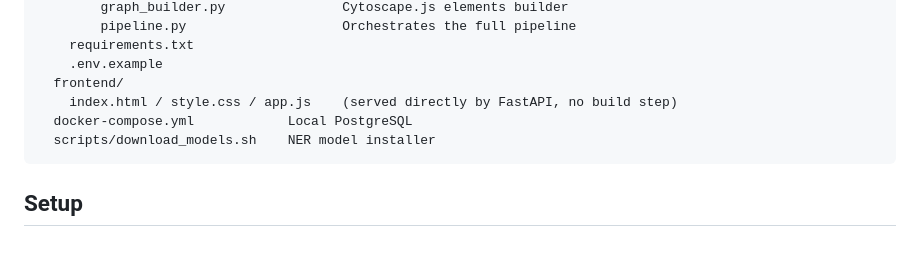
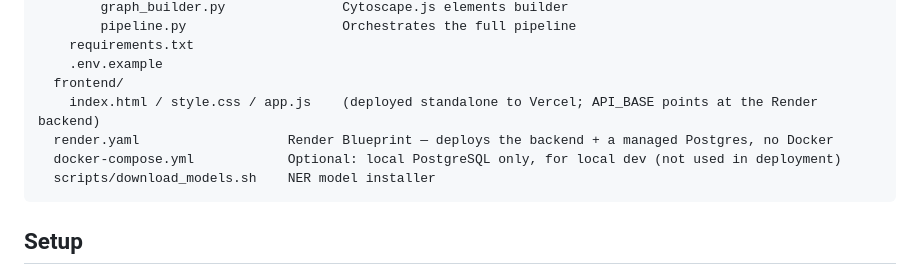
Before and after one commit to khanakshah27/bio-link, a Markdown page: README.md, the part around the change. GitHub-like rendering; blank space fills up the shorter version.

Commit message:
Update README project layout to reflect render.yaml and Docker-free deployment

````diff
--- a/README.md
+++ b/README.md
@@ -49,8 +49,9 @@ BioLink/
     requirements.txt
     .env.example
   frontend/
-    index.html / style.css / app.js    (served directly by FastAPI, no build step)
-  docker-compose.yml            Local PostgreSQL
+    index.html / style.css / app.js    (deployed standalone to Vercel; API_BASE points at the Render backend)
+  render.yaml                   Render Blueprint — deploys the backend + a managed Postgres, no Docker
+  docker-compose.yml            Optional: local PostgreSQL only, for local dev (not used in deployment)
   scripts/download_models.sh    NER model installer
 ```
 
````
